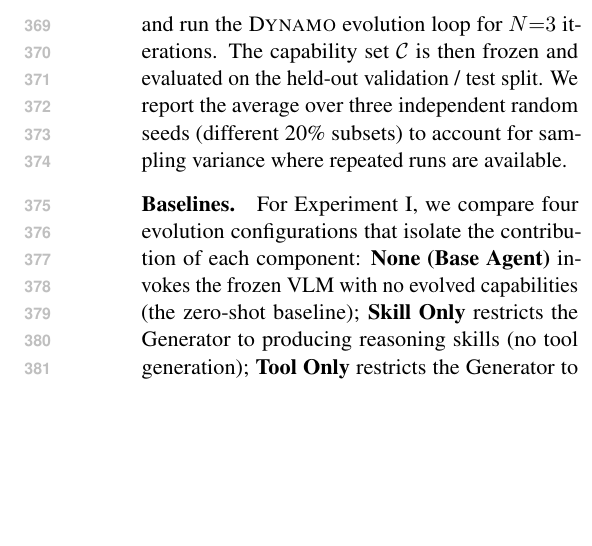
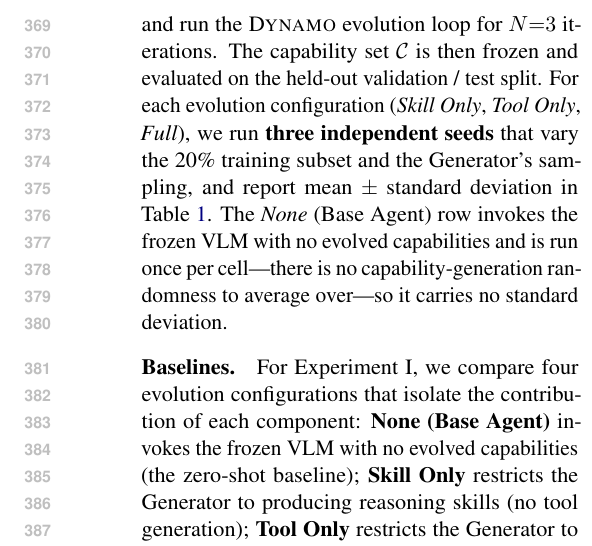
Before and after one commit to Xxxxxsun/vlm_agent_paper, a LaTeX paper (main.tex, which reads sections/4_experiments.tex): part of one column of page 6 of 19, cut so that both start at the same text, the shorter picture padded with empty space. Compiled offline with pdfLaTeX.

Commit message:
Section 4.1: state that std is over 3 seeds and None has no std
The previous Evolution protocol paragraph said "three independent
random seeds" with a hedged "where repeated runs are available," but
did not explain why tab:evolution_full's None rows show point estimates
without std bars. Make the convention explicit:

- Skill Only / Tool Only / Full report mean +/- std over three
  independent seeds that vary the 20% training subset and the
  Generator's sampling.
- None (Base Agent) invokes the frozen VLM with no evolved
  capabilities, has no capability-generation randomness to average
  over, and is therefore run once per cell with no std.

Co-Authored-By: Claude Opus 4.7 (1M context) <noreply@anthropic.com>

```diff
--- a/sections/4_experiments.tex
+++ b/sections/4_experiments.tex
@@ -43,9 +43,12 @@ updates are performed.
 For each benchmark, we sample 20\% of the official training split as
 $\mathcal{D}_{\text{train}}$ and run the \sysname{} evolution loop for $N{=}3$ iterations.
 The capability set $\mathcal{C}$ is then frozen and evaluated on the held-out
-validation / test split. We report the average over three independent random seeds
-(different 20\% subsets) to account for sampling variance where repeated runs are
-available.
+validation / test split. For each evolution configuration (\emph{Skill Only},
+\emph{Tool Only}, \emph{Full}), we run \textbf{three independent seeds} that vary the
+20\% training subset and the Generator's sampling, and report mean $\pm$ standard
+deviation in Table~\ref{tab:evolution_full}. The \emph{None} (Base Agent) row invokes
+the frozen VLM with no evolved capabilities and is run once per cell---there is no
+capability-generation randomness to average over---so it carries no standard deviation.
 
 \paragraph{Baselines.}
 For Experiment~I, we compare four evolution configurations that isolate the contribution
```
Also changed, not shown: 3 other files.
